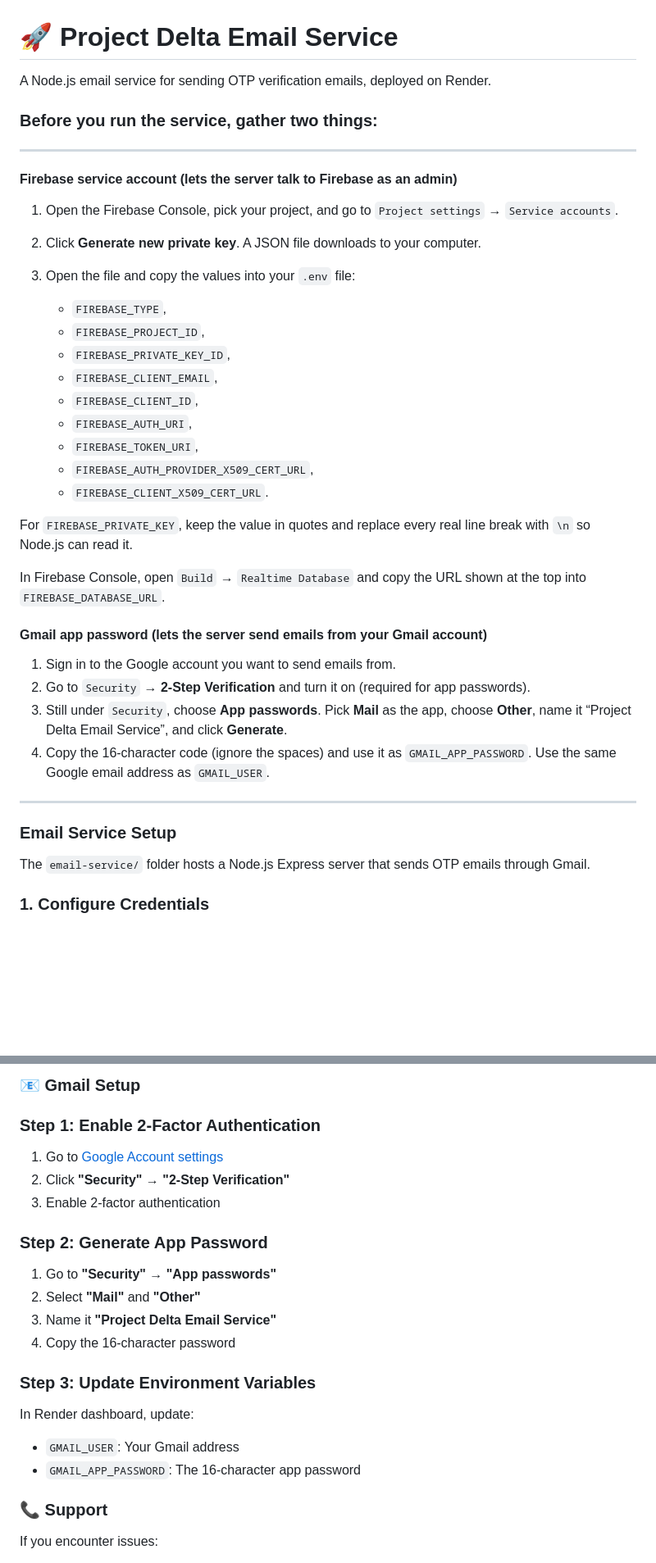
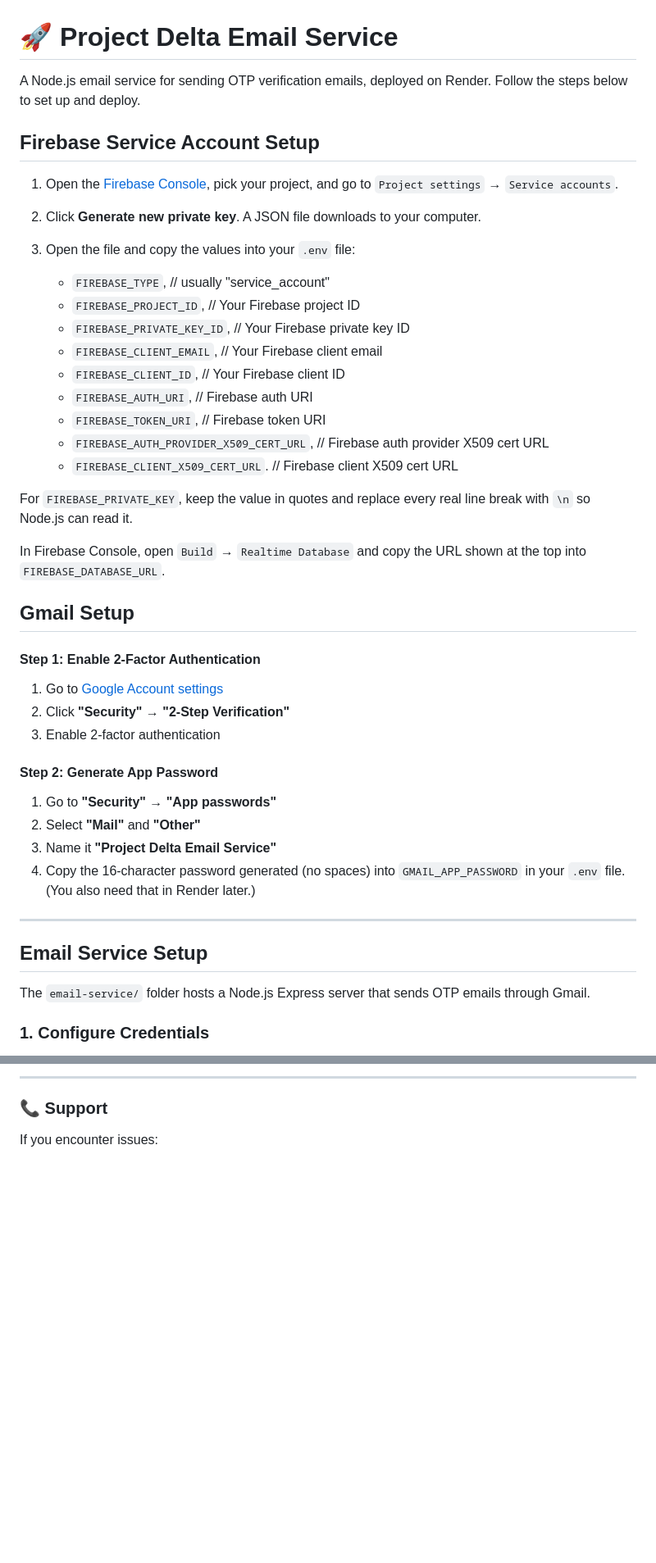
Before and after one commit to soumo-git/Delta, a Markdown page: email-service/README.md, 2 parts joined by grey strips. Shown at 82% size. GitHub-like rendering; blank space fills up the shorter version.

Commit message:
Initial commit with video assets

```diff
--- a/email-service/README.md
+++ b/email-service/README.md
@@ -1,43 +1,48 @@
 # 🚀 Project Delta Email Service
 
-A Node.js email service for sending OTP verification emails, deployed on Render.
+A Node.js email service for sending OTP verification emails, deployed on Render. Follow the steps below to set up and deploy.
 
-### Before you run the service, gather two things:
 
----
+## Firebase Service Account Setup
 
-#### Firebase service account (lets the server talk to Firebase as an admin)
-
-1. Open the Firebase Console, pick your project, and go to `Project settings` → `Service accounts`.
+1. Open the [Firebase Console](https://console.firebase.google.com/), pick your project, and go to `Project settings` → `Service accounts`.
 
 2. Click **Generate new private key**. A JSON file downloads to your computer.
 
 3. Open the file and copy the values into your `.env` file:
 
-   - `FIREBASE_TYPE`,
-   - `FIREBASE_PROJECT_ID`,
-   - `FIREBASE_PRIVATE_KEY_ID`,
-   - `FIREBASE_CLIENT_EMAIL`,
-   - `FIREBASE_CLIENT_ID`,
-   - `FIREBASE_AUTH_URI`,
-   - `FIREBASE_TOKEN_URI`,
-   - `FIREBASE_AUTH_PROVIDER_X509_CERT_URL`,
-   - `FIREBASE_CLIENT_X509_CERT_URL`.
+   - `FIREBASE_TYPE`, // usually "service_account"
+   - `FIREBASE_PROJECT_ID`, // Your Firebase project ID
+   - `FIREBASE_PRIVATE_KEY_ID`, // Your Firebase private key ID
+   - `FIREBASE_CLIENT_EMAIL`, // Your Firebase client email
+   - `FIREBASE_CLIENT_ID`, // Your Firebase client ID
+   - `FIREBASE_AUTH_URI`, // Firebase auth URI
+   - `FIREBASE_TOKEN_URI`, // Firebase token URI
+   - `FIREBASE_AUTH_PROVIDER_X509_CERT_URL`, // Firebase auth provider X509 cert URL
+   - `FIREBASE_CLIENT_X509_CERT_URL`. // Firebase client X509 cert URL
 
 For `FIREBASE_PRIVATE_KEY`, keep the value in quotes and replace every real line break with `\n` so Node.js can read it.
 
 In Firebase Console, open `Build` → `Realtime Database` and copy the URL shown at the top into `FIREBASE_DATABASE_URL`.
 
-#### Gmail app password (lets the server send emails from your Gmail account)
+## Gmail Setup
 
-1. Sign in to the Google account you want to send emails from.
-2. Go to `Security` → **2-Step Verification** and turn it on (required for app passwords).
-3. Still under `Security`, choose **App passwords**. Pick **Mail** as the app, choose **Other**, name it “Project Delta Email Service”, and click **Generate**.
-4. Copy the 16-character code (ignore the spaces) and use it as `GMAIL_APP_PASSWORD`. Use the same Google email address as `GMAIL_USER`.
+#### Step 1: Enable 2-Factor Authentication
+
+1. Go to [Google Account settings](https://myaccount.google.com/)
+2. Click **"Security"** → **"2-Step Verification"**
+3. Enable 2-factor authentication
+
+#### Step 2: Generate App Password
+
+1. Go to **"Security"** → **"App passwords"**
+2. Select **"Mail"** and **"Other"**
+3. Name it **"Project Delta Email Service"**
+4. Copy the 16-character password generated (no spaces) into `GMAIL_APP_PASSWORD` in your `.env` file. (You also need that in Render later.)
 
 ---
 
-### Email Service Setup
+## Email Service Setup
 
 The `email-service/` folder hosts a Node.js Express server that sends OTP emails through Gmail.
 
@@ -122,25 +124,5 @@ Click **"Create Web Service"** and wait for deployment.
 
-### 📧 Gmail Setup
-
-### Step 1: Enable 2-Factor Authentication
-
-1. Go to [Google Account settings](https://myaccount.google.com/)
-2. Click **"Security"** → **"2-Step Verification"**
-3. Enable 2-factor authentication
-
-### Step 2: Generate App Password
-
-1. Go to **"Security"** → **"App passwords"**
-2. Select **"Mail"** and **"Other"**
-3. Name it **"Project Delta Email Service"**
-4. Copy the 16-character password
-
-### Step 3: Update Environment Variables
-
-In Render dashboard, update:
-- `GMAIL_USER`: Your Gmail address
-- `GMAIL_APP_PASSWORD`: The 16-character app password
-
+---
 
 ### 📞 Support
 
```
Also changed, not shown: other parts of email-service/README.md (+8 -11 lines).
